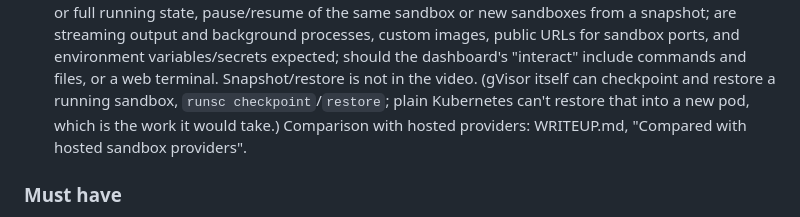
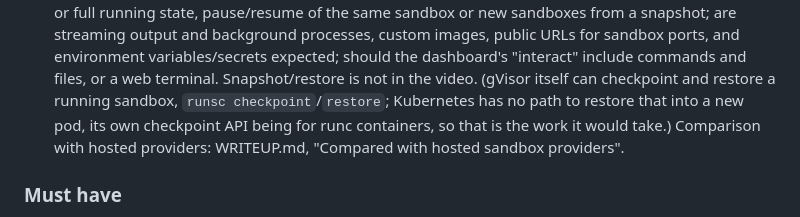
Before and after one commit to qfliu/sandbox-provider-temper, a Markdown page: DESIGN.md, the part around the change. Rendered like a GitHub page.

```diff
--- a/DESIGN.md
+++ b/DESIGN.md
@@ -64,8 +64,9 @@ that, this section was written from memory; R1–R8 match it.
   environment variables/secrets expected; should the dashboard's "interact"
   include commands and files, or a web terminal. Snapshot/restore is not in
   the video. (gVisor itself can checkpoint and restore a running sandbox,
-  `runsc checkpoint`/`restore`; plain Kubernetes can't restore that into a new
-  pod, which is the work it would take.) Comparison with hosted providers:
+  `runsc checkpoint`/`restore`; Kubernetes has no path to restore that into a
+  new pod, its own checkpoint API being for runc containers, so that is the
+  work it would take.) Comparison with hosted providers:
   WRITEUP.md, "Compared with hosted sandbox providers".
 
 ### Must have
```
Also changed, not shown: WRITEUP.md (+3 -3 lines).
